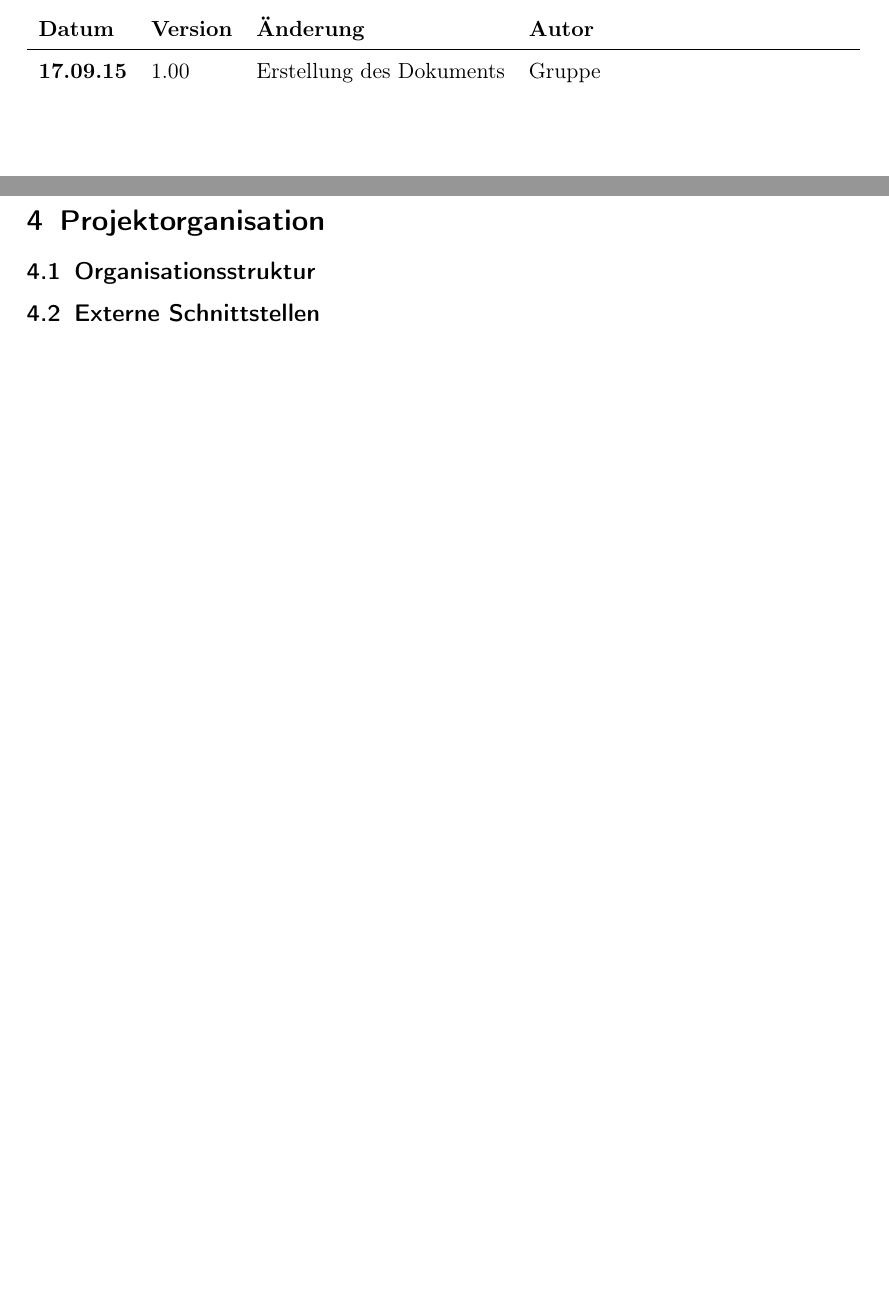
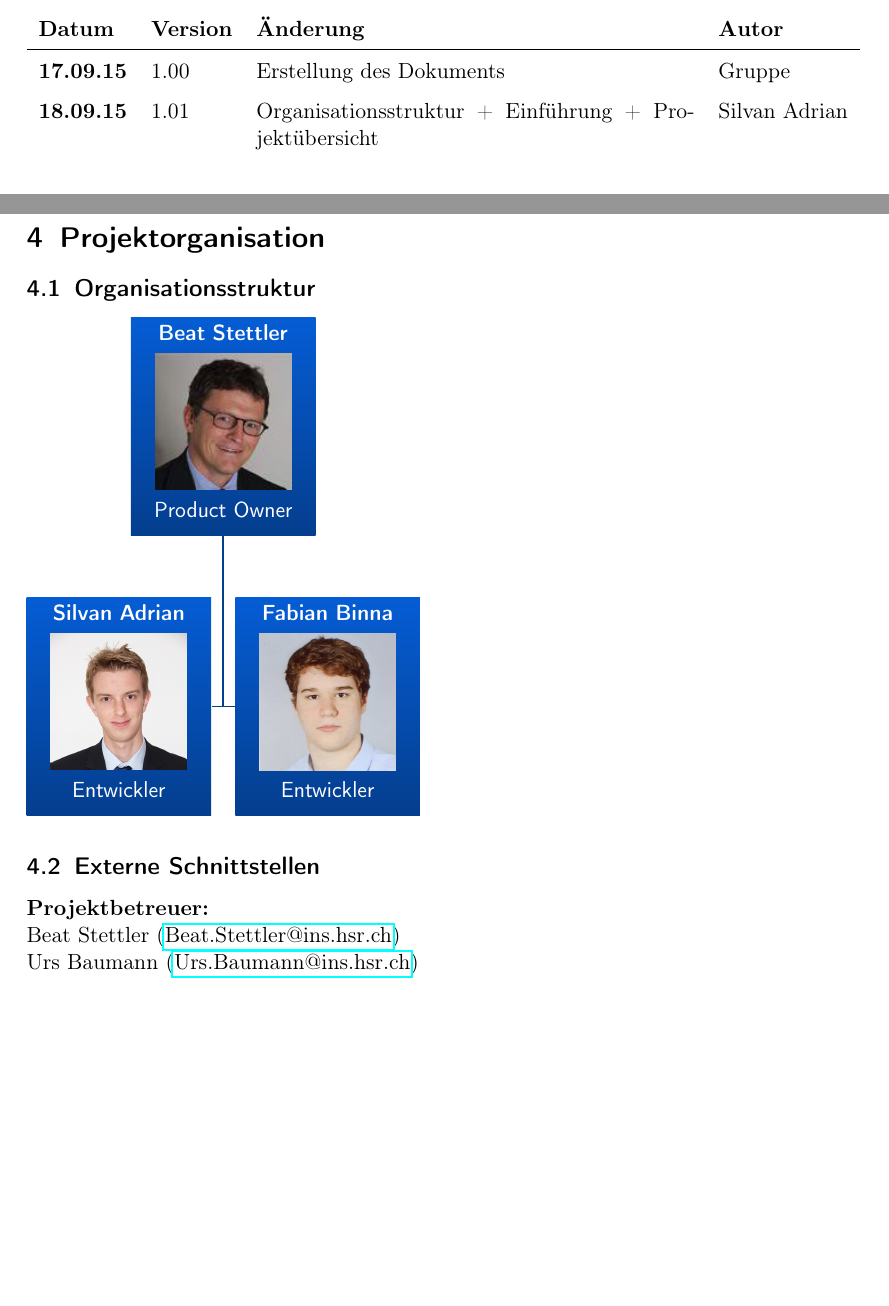
Before and after one commit to hsr-sa-hs15-sddc/SDDC_Doku, a LaTeX document (01_Projektplan/Projektplan-SDDC.tex): two parts of pages 2 and 5 of 6 before the commit and two parts of pages 2 and 6 of 7 after it, joined at a grey line, cut so that both start at the same text, the shorter picture padded with empty space. Compiled offline with pdfLaTeX; an older LaTeX class or package is replaced by its successor.

Commit message:
Projektübersicht + Einführung + Organisationsstruktur

```diff
--- a/01_Projektplan/Projektplan-SDDC.tex
+++ b/01_Projektplan/Projektplan-SDDC.tex
@@ -13,13 +13,18 @@
 \usepackage{graphicx}
 \usepackage{tabularx}
 \graphicspath{ {./images/} }
+\usepackage{tikz}
+\usetikzlibrary{positioning,shadings}
+\usetikzlibrary{arrows}
 \pagestyle{scrheadings}
+
+\definecolor{logocolor}{RGB}{6,103,236}
 
 \clearscrheadfoot
 \ihead{\includegraphics[scale=0.3]{SDDC}}
 \ohead{Projekt: SDDC}
 \ifoot{Projektplan: SDDC}
-\cfoot{Version: 1.00}
+\cfoot{Version: 1.01}
 \ofoot{Datum: \today{}}
 \setheadsepline{0.5pt}
 \setfootsepline{0.5pt}
@@ -49,10 +54,12 @@
 
 \newpage
 \section{Änderungshistorie}
-\begin{tabularx}{\linewidth}{l l l l}
+\begin{tabularx}{\textwidth}{l l X l}
 \textbf{Datum} & \textbf{Version} & \textbf{Änderung}  & \textbf{Autor} \\
 \hline
 \textbf{17.09.15} & 1.00 & Erstellung des Dokuments & Gruppe \\
+\textbf{18.09.15} & 1.01 & Organisationsstruktur + Einführung +
+Projektübersicht & Silvan Adrian\\
 
 \end{tabularx}
 
@@ -87,10 +97,36 @@
 \section{Projektorganisation}
 
 \subsection{Organisationsstruktur}
-
+\begin{tikzpicture}[auto, node distance = 0.4cm, thick,
+  every node/.style = {rectangle, font = \sffamily, white,
+    top color = logocolor!90!black, bottom color = logocolor!60!black,
+    text width = 3cm, align = center, minimum height = 1cm}]
+  \node (PO) {\textbf{Beat Stettler} \\
+      \vspace{0.2cm}
+  \includegraphics[width=0.8\textwidth]{stettler}
+   \vspace{0.2cm}
+  Product Owner};
+  \coordinate [below = 3cm of PO] (Mitte);
+  \node (Silvan) [left  = 2mm of Mitte]  {\textbf{Silvan Adrian} \\
+    \vspace{0.2cm}
+  \includegraphics[width=0.8\textwidth]{silvan}
+   \vspace{0.2cm}
+Entwickler};
+  \node (Fabian) [right = 2mm of Mitte]  {\textbf{Fabian Binna} \\
+  \vspace{0.2cm}
+  \includegraphics[width=0.8\textwidth]{fabian}
+   \vspace{0.2cm}
+ Entwickler};
+  \draw [logocolor!60!black,thick]
+    (PO)    -- (Mitte) -- (Silvan)
+    (Fabian)   -- (Mitte);
+\end{tikzpicture}
 
 \subsection{Externe Schnittstellen}
-
+\textbf{Projektbetreuer:} \\
+Beat Stettler (\href{mailto:Beat.Stettler@ins.hsr.ch}{Beat.Stettler@ins.hsr.ch})
+\\
+Urs Baumann (\href{mailto:Urs.Baumann@ins.hsr.ch}{Urs.Baumann@ins.hsr.ch})
 
 
 \section{Managment Abläufe}
```
Also changed, not shown: 01_Projektplan/Projektplan-SDDC.pdf, 01_Projektplan/images/fabian.jpg (added), 01_Projektplan/images/silvan.png (added), 01_Projektplan/images/stettler.jpg (added), 01_Projektplan/Projektplan-SDDC.tex (13 more changed lines).
